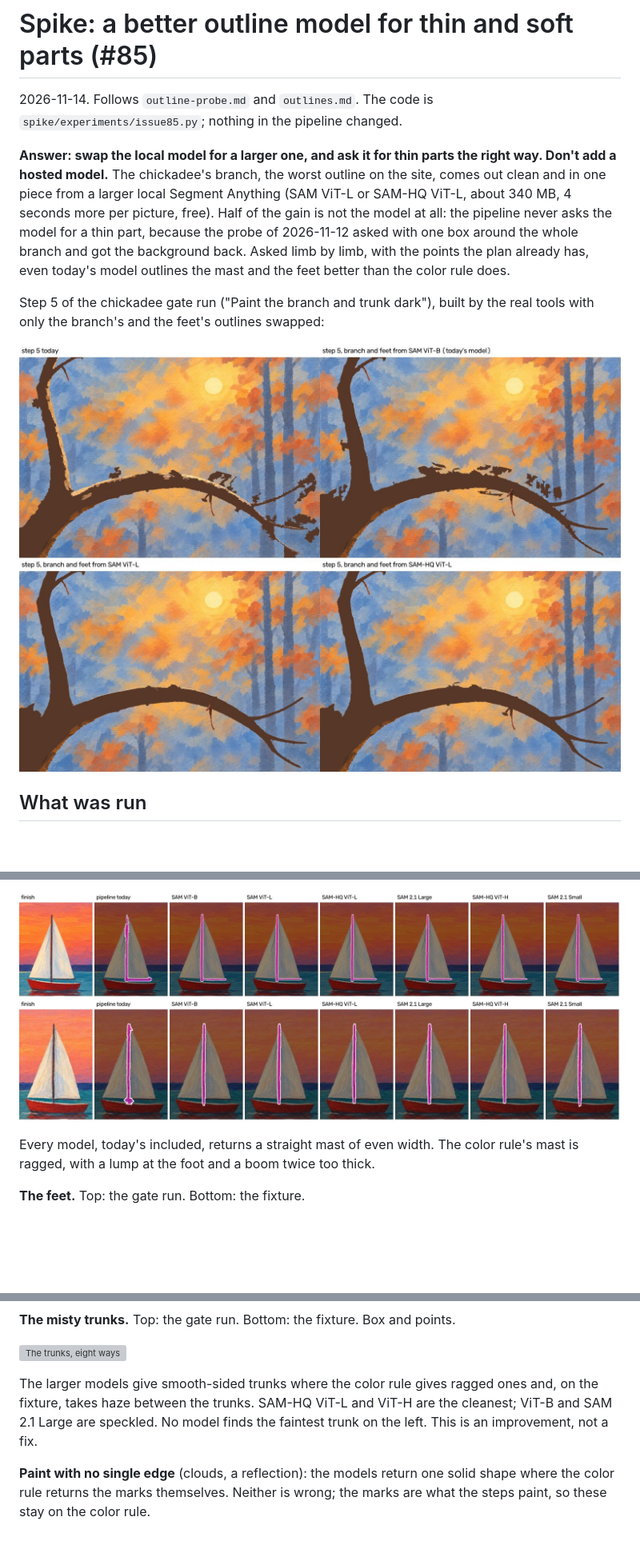
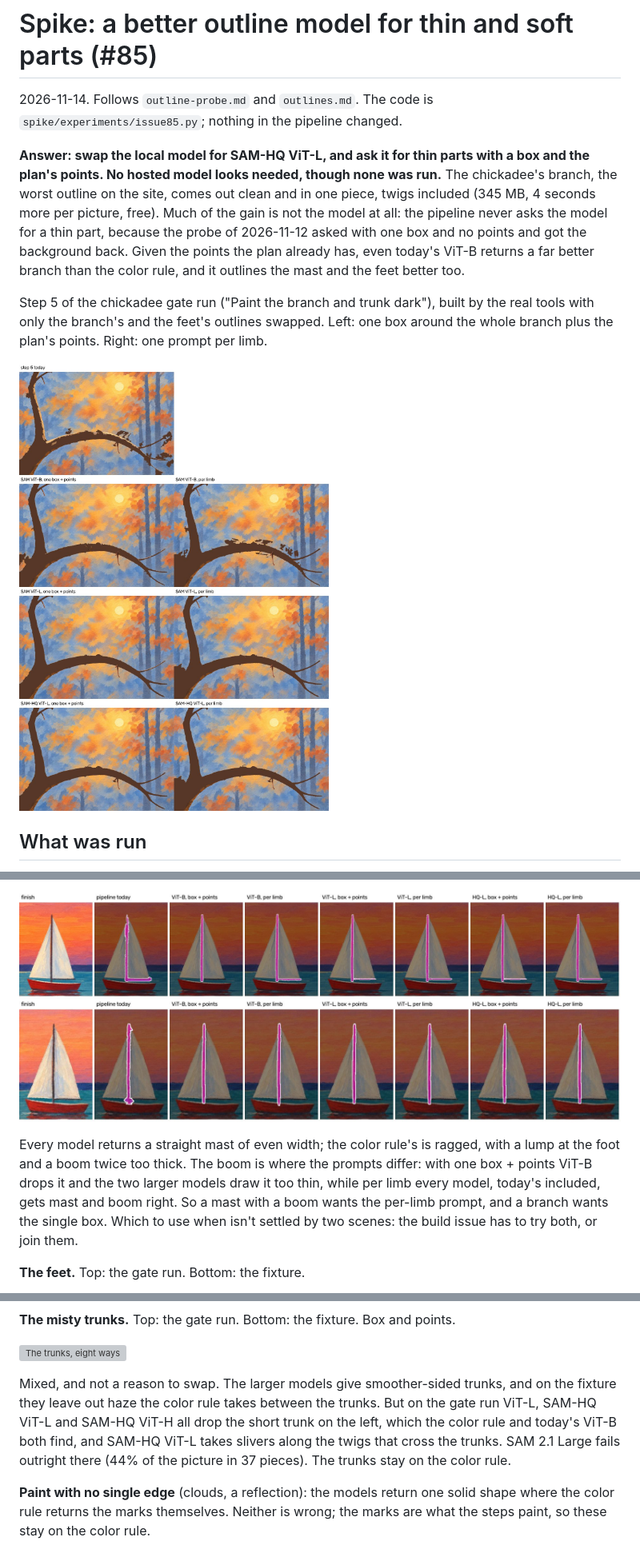
Before and after one commit to DeanPhillipsOKC/gesso, a Markdown page: docs/spikes/outline-models.md, 3 parts joined by grey strips. Shown at 80% size. Rendered like a GitHub page; pictures changed too: docs/spikes/outline-models-mast.jpg, docs/spikes/outline-models-step5.jpg; blank space fills up the shorter version; grey boxes are pictures that could not be loaded.

```diff
--- a/docs/spikes/outline-models.md
+++ b/docs/spikes/outline-models.md
@@ -3,13 +3,14 @@
 2026-11-14. Follows `outline-probe.md` and `outlines.md`. The code is `spike/experiments/issue85.py`; nothing in
 the pipeline changed.
 
-**Answer: swap the local model for a larger one, and ask it for thin parts the right way. Don't add a hosted
-model.** The chickadee's branch, the worst outline on the site, comes out clean and in one piece from a larger
-local Segment Anything (SAM ViT-L or SAM-HQ ViT-L, about 340 MB, 4 seconds more per picture, free). Half of the gain
-is not the model at all: the pipeline never asks the model for a thin part, because the probe of 2026-11-12 asked
-with one box around the whole branch and got the background back. Asked limb by limb, with the points the plan
-already has, even today's model outlines the mast and the feet better than the color rule does.
+**Answer: swap the local model for SAM-HQ ViT-L, and ask it for thin parts with a box and the plan's points. No
+hosted model looks needed, though none was run.** The chickadee's branch, the worst outline on the site, comes out
+clean and in one piece, twigs included (345 MB, 4 seconds more per picture, free). Much of the gain is not the
+model at all: the pipeline never asks the model for a thin part, because the probe of 2026-11-12 asked with one
+box and no points and got the background back. Given the points the plan already has, even today's ViT-B returns a
+far better branch than the color rule, and it outlines the mast and the feet better too.
 
 Step 5 of the chickadee gate run ("Paint the branch and trunk dark"), built by the real tools with only the
-branch's and the feet's outlines swapped:
+branch's and the feet's outlines swapped. Left: one box around the whole branch plus the plan's points. Right: one
+prompt per limb.
 
@@ -73,6 +81,9 @@ the pictures show.
 
-Every model, today's included, returns a straight mast of even width. The color rule's mast is ragged, with a
-lump at the foot and a boom twice too thick.
+Every model returns a straight mast of even width; the color rule's is ragged, with a lump at the foot and a boom
+twice too thick. The boom is where the prompts differ: with one box + points ViT-B drops it and the two larger
+models draw it too thin, while per limb every model, today's included, gets mast and boom right. So a mast with a
+boom wants the per-limb prompt, and a branch wants the single box. Which to use when isn't settled by two scenes:
+the build issue has to try both, or join them.
 
 **The feet.** Top: the gate run. Bottom: the fixture.
 
@@ -86,9 +97,11 @@ the pipeline as it is.
 
 ![The trunks, eight ways](outline-models-trunks.jpg)
 
-The larger models give smooth-sided trunks where the color rule gives ragged ones and, on the fixture, takes haze
-between the trunks. SAM-HQ ViT-L and ViT-H are the cleanest; ViT-B and SAM 2.1 Large are speckled. No model finds
-the faintest trunk on the left. This is an improvement, not a fix.
+Mixed, and not a reason to swap. The larger models give smoother-sided trunks, and on the fixture they leave out
+haze the color rule takes between the trunks. But on the gate run ViT-L, SAM-HQ ViT-L and SAM-HQ ViT-H all drop
+the short trunk on the left, which the color rule and today's ViT-B both find, and SAM-HQ ViT-L takes slivers
+along the twigs that cross the trunks. SAM 2.1 Large fails outright there (44% of the picture in 37 pieces). The
+trunks stay on the color rule.
 
 **Paint with no single edge** (clouds, a reflection): the models return one solid shape where the color rule
 returns the marks themselves. Neither is wrong; the marks are what the steps paint, so these stay on the color
```
Also changed, not shown: other parts of docs/spikes/outline-models.md (+54 -37 lines), docs/design/pipeline-v2.md (+5 -4 lines), docs/spikes/outline-models-branch.jpg, 1 other file.
